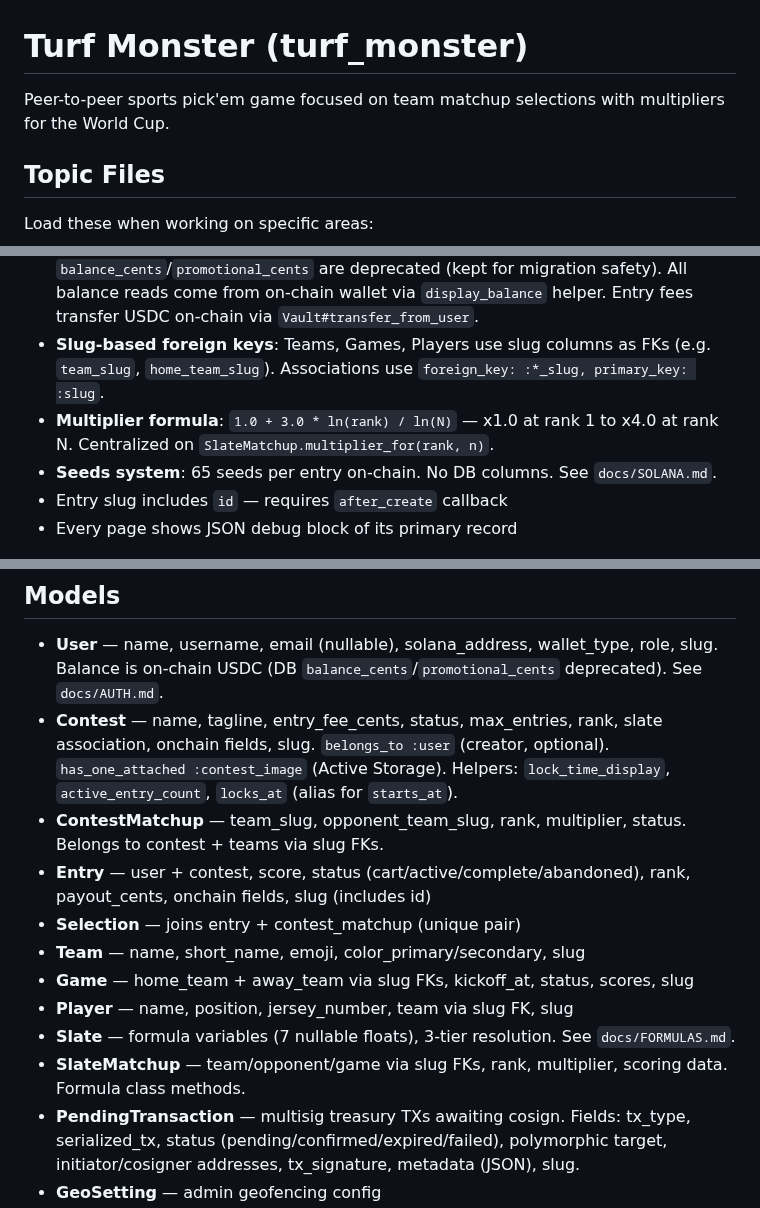
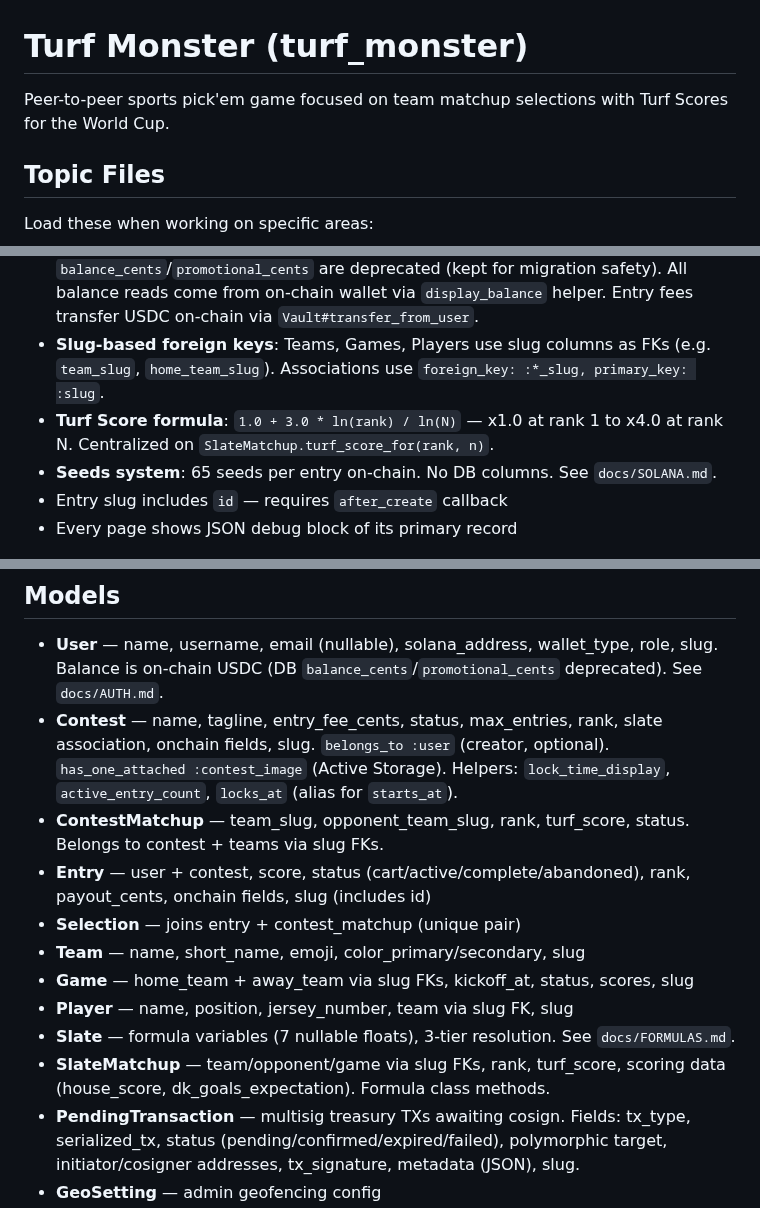
Before and after one commit to amcritchie/turf_monster, a Markdown page: CLAUDE.md, 3 parts joined by grey strips. GitHub-like rendering.

```diff
--- a/CLAUDE.md
+++ b/CLAUDE.md
@@ -1,6 +1,6 @@
 # Turf Monster (turf_monster)
 
-Peer-to-peer sports pick'em game focused on team matchup selections with multipliers for the World Cup.
+Peer-to-peer sports pick'em game focused on team matchup selections with Turf Scores for the World Cup.
 
 ## Topic Files
 
@@ -122,7 +146,7 @@ Shared code from [studio engine](https://github.com/amcritchie/studio). Configur
 - **6 selections per entry** — `Contest#picks_required` returns 6. All views use this dynamically. Max 3 entries per user per contest (`Contest#max_entries_per_user`).
 - **Balance system**: On-chain USDC is the single source of truth. DB columns `balance_cents`/`promotional_cents` are deprecated (kept for migration safety). All balance reads come from on-chain wallet via `display_balance` helper. Entry fees transfer USDC on-chain via `Vault#transfer_from_user`.
 - **Slug-based foreign keys**: Teams, Games, Players use slug columns as FKs (e.g. `team_slug`, `home_team_slug`). Associations use `foreign_key: :*_slug, primary_key: :slug`.
-- **Multiplier formula**: `1.0 + 3.0 * ln(rank) / ln(N)` — x1.0 at rank 1 to x4.0 at rank N. Centralized on `SlateMatchup.multiplier_for(rank, n)`.
+- **Turf Score formula**: `1.0 + 3.0 * ln(rank) / ln(N)` — x1.0 at rank 1 to x4.0 at rank N. Centralized on `SlateMatchup.turf_score_for(rank, n)`.
 - **Seeds system**: 65 seeds per entry on-chain. No DB columns. See `docs/SOLANA.md`.
 - Entry slug includes `id` — requires `after_create` callback
 - Every page shows JSON debug block of its primary record
@@ -131,14 +155,14 @@ Shared code from [studio engine](https://github.com/amcritchie/studio). Configur
 
 - **User** — name, username, email (nullable), solana_address, wallet_type, role, slug. Balance is on-chain USDC (DB `balance_cents`/`promotional_cents` deprecated). See `docs/AUTH.md`.
 - **Contest** — name, tagline, entry_fee_cents, status, max_entries, rank, slate association, onchain fields, slug. `belongs_to :user` (creator, optional). `has_one_attached :contest_image` (Active Storage). Helpers: `lock_time_display`, `active_entry_count`, `locks_at` (alias for `starts_at`).
-- **ContestMatchup** — team_slug, opponent_team_slug, rank, multiplier, status. Belongs to contest + teams via slug FKs.
+- **ContestMatchup** — team_slug, opponent_team_slug, rank, turf_score, status. Belongs to contest + teams via slug FKs.
 - **Entry** — user + contest, score, status (cart/active/complete/abandoned), rank, payout_cents, onchain fields, slug (includes id)
 - **Selection** — joins entry + contest_matchup (unique pair)
 - **Team** — name, short_name, emoji, color_primary/secondary, slug
 - **Game** — home_team + away_team via slug FKs, kickoff_at, status, scores, slug
 - **Player** — name, position, jersey_number, team via slug FK, slug
 - **Slate** — formula variables (7 nullable floats), 3-tier resolution. See `docs/FORMULAS.md`.
-- **SlateMatchup** — team/opponent/game via slug FKs, rank, multiplier, scoring data. Formula class methods.
+- **SlateMatchup** — team/opponent/game via slug FKs, rank, turf_score, scoring data (house_score, dk_goals_expectation). Formula class methods.
 - **PendingTransaction** — multisig treasury TXs awaiting cosign. Fields: tx_type, serialized_tx, status (pending/confirmed/expired/failed), polymorphic target, initiator/cosigner addresses, tx_signature, metadata (JSON), slug.
 - **GeoSetting** — admin geofencing config
 - **TransactionLog** — admin onchain transaction audit
```
Also changed, not shown: other parts of CLAUDE.md (+30 -6 lines).
